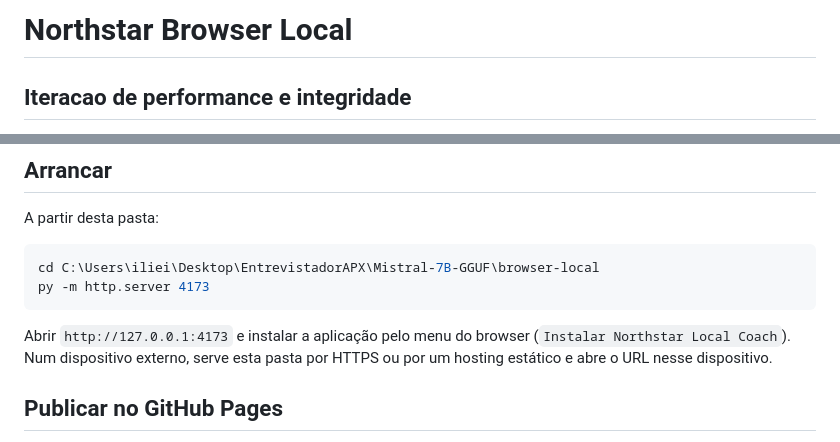
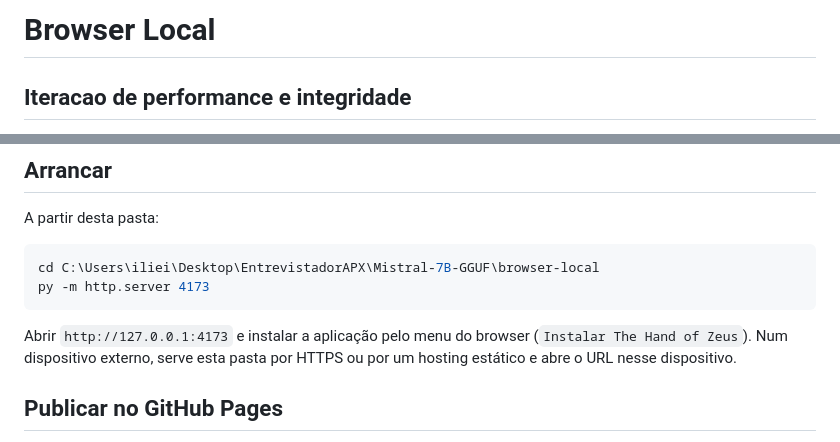
Before and after one commit to IlieIftime/InterviewCoach, a Markdown page: README.md, 2 parts joined by grey strips. Drawn GitHub-style.

````diff
--- a/README.md
+++ b/README.md
@@ -1,4 +1,4 @@
-# Northstar Browser Local
+# Browser Local
 
 ## Iteracao de performance e integridade
 
@@ -23,7 +23,7 @@ cd C:\Users\iliei\Desktop\EntrevistadorAPX\Mistral-7B-GGUF\browser-local
 py -m http.server 4173
 ```
 
-Abrir `http://127.0.0.1:4173` e instalar a aplicação pelo menu do browser (`Instalar Northstar Local Coach`). Num dispositivo externo, serve esta pasta por HTTPS ou por um hosting estático e abre o URL nesse dispositivo.
+Abrir `http://127.0.0.1:4173` e instalar a aplicação pelo menu do browser (`Instalar The Hand of Zeus`). Num dispositivo externo, serve esta pasta por HTTPS ou por um hosting estático e abre o URL nesse dispositivo.
 
 ## Publicar no GitHub Pages
 
````
